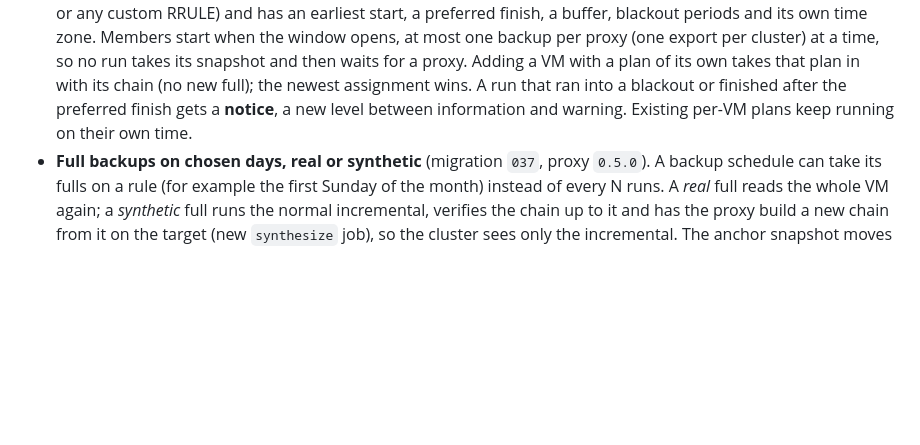
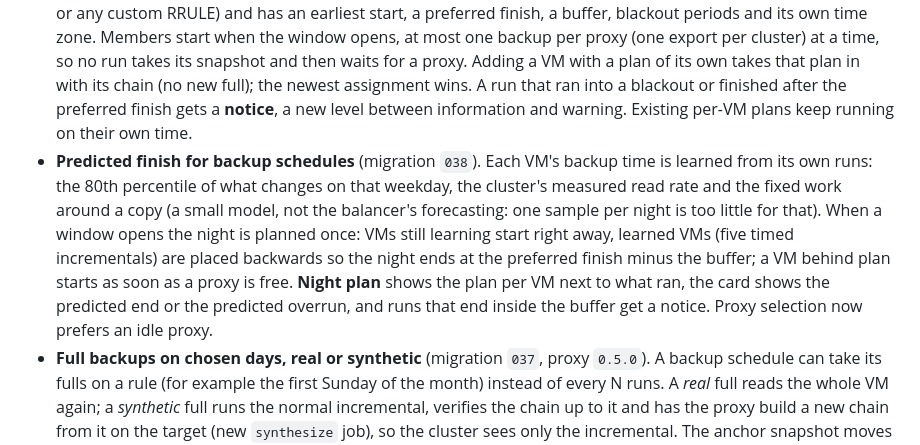
Before and after one commit to wvcollenburg/hypercore-manager, a Markdown page: docs/CHANGELOG.md, the part around the change. GitHub-like rendering; blank space fills up the shorter version.

```diff
--- a/docs/CHANGELOG.md
+++ b/docs/CHANGELOG.md
@@ -17,6 +17,15 @@ All notable changes to this project are documented here. The format follows
   its chain (no new full); the newest assignment wins. A run that ran into a blackout or finished
   after the preferred finish gets a **notice**, a new level between information and warning.
   Existing per-VM plans keep running on their own time.
+- **Predicted finish for backup schedules** (migration `038`). Each VM's backup time is learned from
+  its own runs: the 80th percentile of what changes on that weekday, the cluster's measured read
+  rate and the fixed work around a copy (a small model, not the balancer's forecasting: one sample
+  per night is too little for that). When a window opens the night is planned once: VMs still
+  learning start right away, learned VMs (five timed incrementals) are placed backwards so the night
+  ends at the preferred finish minus the buffer; a VM behind plan starts as soon as a proxy is free.
+  **Night plan** shows the plan per VM next to what ran, the card shows the predicted end or the
+  predicted overrun, and runs that end inside the buffer get a notice. Proxy selection now prefers
+  an idle proxy.
 - **Full backups on chosen days, real or synthetic** (migration `037`, proxy `0.5.0`). A backup
   schedule can take its fulls on a rule (for example the first Sunday of the month) instead of every
   N runs. A *real* full reads the whole VM again; a *synthetic* full runs the normal incremental,
```
Also changed, not shown: docs/manual/05-backup.md (+30 -3 lines), docs/manual/img/backup-policy-night.png (added), 16 other files.
